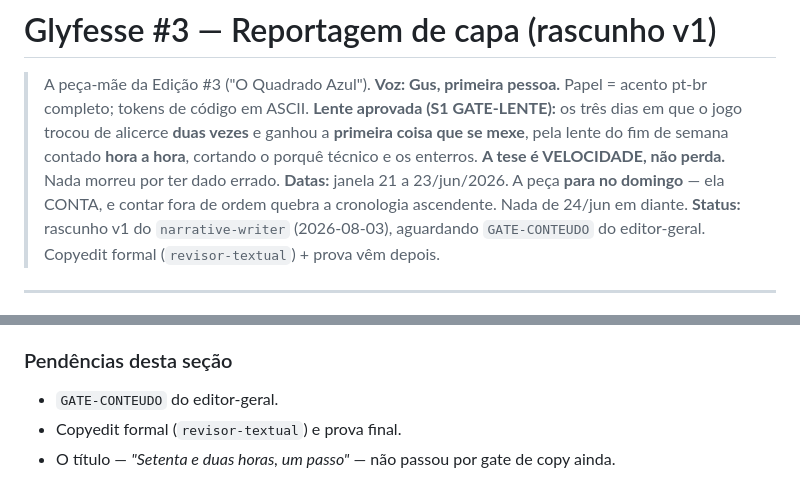
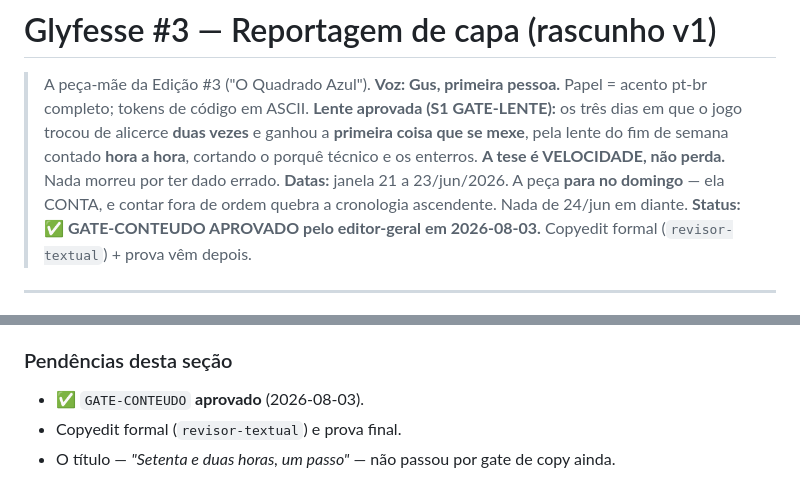
Before and after one commit to petrinhu/site_gusworld, a Markdown page: docs/content/edicao-3-reportagem.md, 2 parts joined by grey strips. Drawn GitHub-style.

```diff
--- a/docs/content/edicao-3-reportagem.md
+++ b/docs/content/edicao-3-reportagem.md
@@ -8,7 +8,7 @@
 > **A tese é VELOCIDADE, não perda.** Nada morreu por ter dado errado.
 > **Datas:** janela 21 a 23/jun/2026. A peça **para no domingo** — ela CONTA, e contar fora de ordem
 > quebra a cronologia ascendente. Nada de 24/jun em diante.
-> **Status:** rascunho v1 do `narrative-writer` (2026-08-03), aguardando `GATE-CONTEUDO` do editor-geral.
+> **Status:** ✅ **GATE-CONTEUDO APROVADO pelo editor-geral em 2026-08-03.**
 > Copyedit formal (`revisor-textual`) + prova vêm depois.
 
 ---
@@ -105,6 +105,6 @@ sente**. E marca a diferença da #1 e da #2, que terminavam se abrindo por pará
 
 ### Pendências desta seção
 
-- `GATE-CONTEUDO` do editor-geral.
+- ✅ `GATE-CONTEUDO` **aprovado** (2026-08-03).
 - Copyedit formal (`revisor-textual`) e prova final.
 - O título — *"Setenta e duas horas, um passo"* — não passou por gate de copy ainda.
```
Also changed, not shown: docs/content/edicao-3-programacao.md (added, +219 -0 lines).
